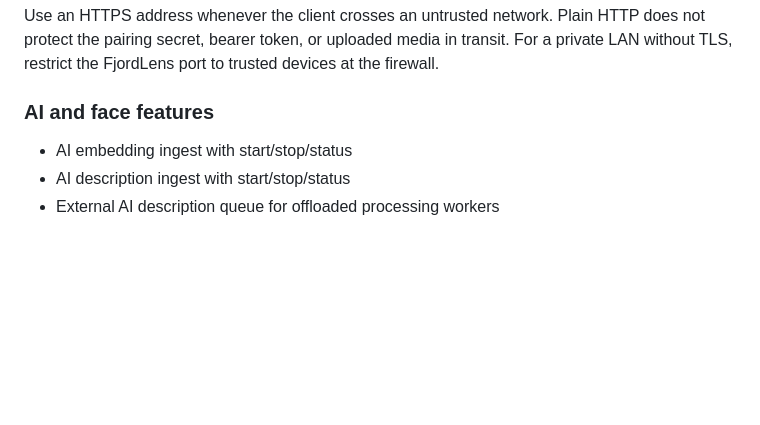
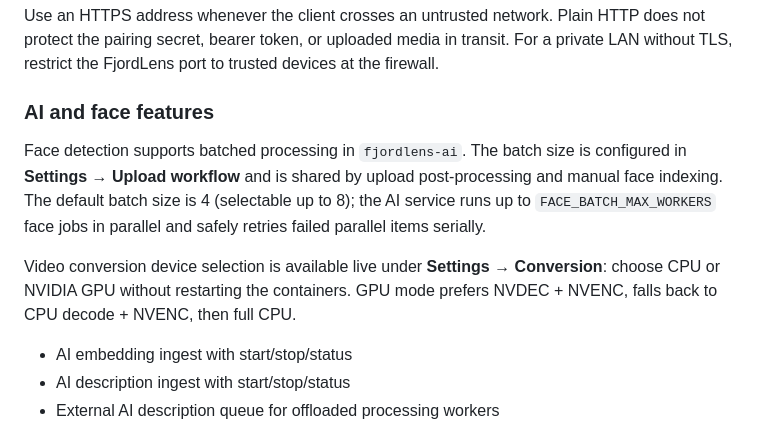
Before and after one commit to qlerup/fjordlens, a Markdown page: README.md, the part around the change. GitHub-like rendering; blank space fills up the shorter version.

Commit message:
Document live conversion device and face batching

```diff
--- a/README.md
+++ b/README.md
@@ -111,6 +111,16 @@ The client receives a dedicated bearer token. FjordLens stores only its hash, li
 Use an HTTPS address whenever the client crosses an untrusted network. Plain HTTP does not protect the pairing secret, bearer token, or uploaded media in transit. For a private LAN without TLS, restrict the FjordLens port to trusted devices at the firewall.
 
 ### AI and face features
+
+Face detection supports batched processing in `fjordlens-ai`. The batch size is
+configured in **Settings → Upload workflow** and is shared by upload post-processing
+and manual face indexing. The default batch size is 4 (selectable up to 8); the AI
+service runs up to `FACE_BATCH_MAX_WORKERS` face jobs in parallel and safely retries
+failed parallel items serially.
+
+Video conversion device selection is available live under **Settings → Conversion**:
+choose CPU or NVIDIA GPU without restarting the containers. GPU mode prefers
+NVDEC + NVENC, falls back to CPU decode + NVENC, then full CPU.
 
 - AI embedding ingest with start/stop/status
 - AI description ingest with start/stop/status
```
